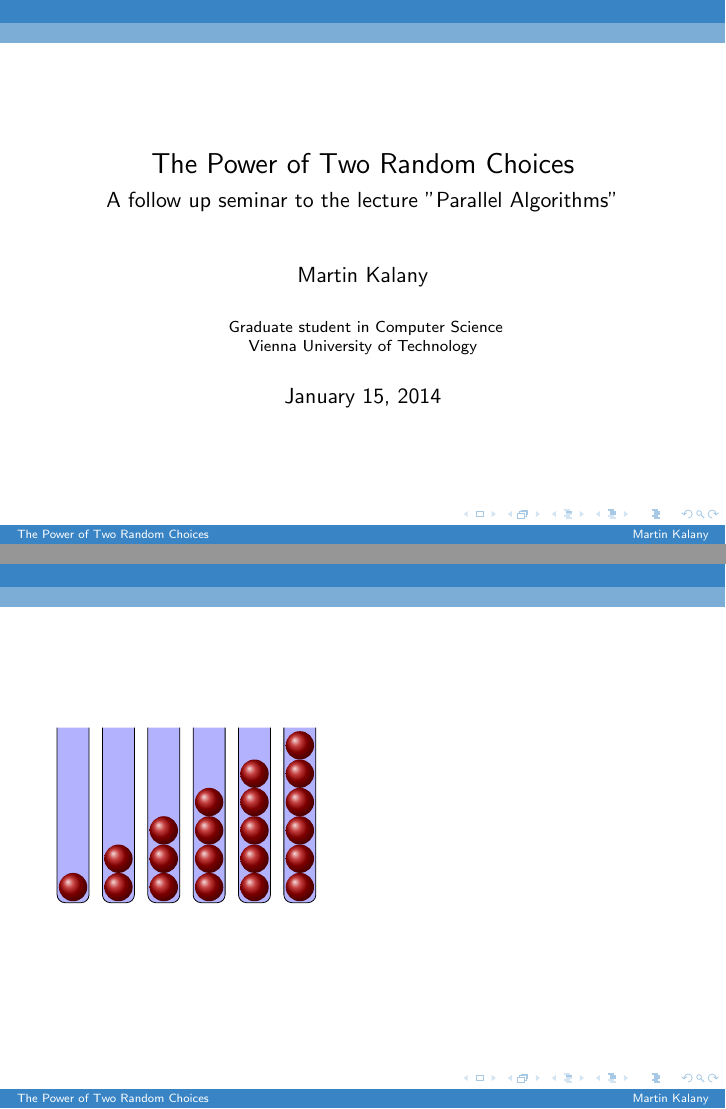
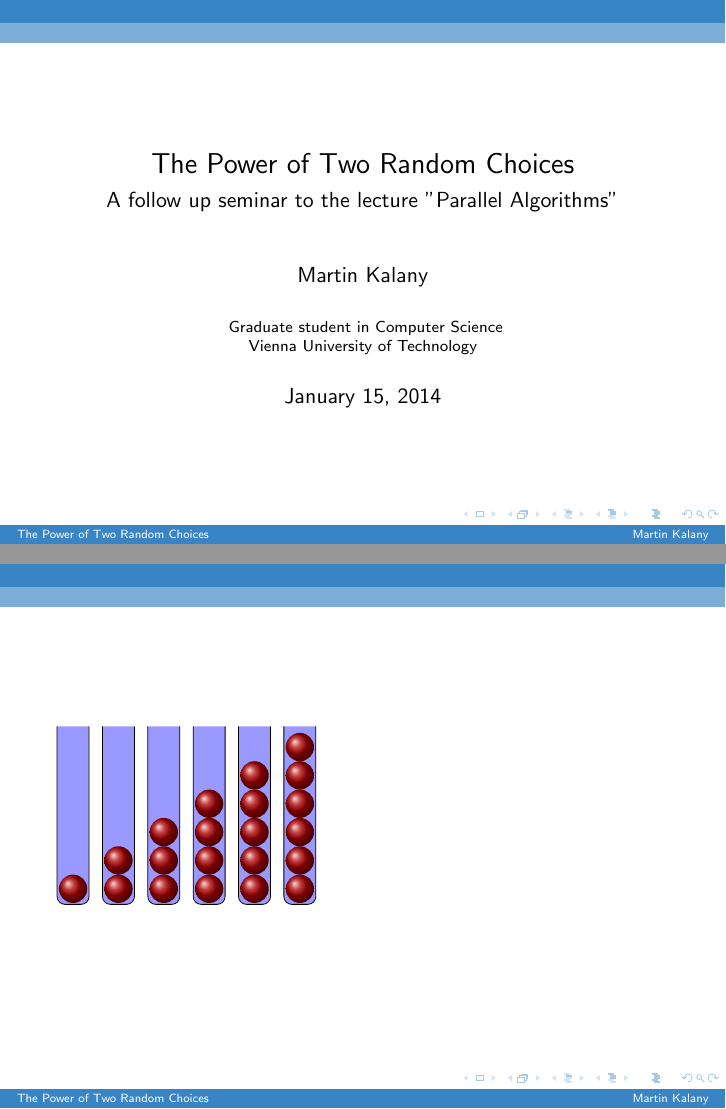
Before and after one commit to mortyma/Seminar2, LaTeX slides (presentation/presentation.tex): pages 1 and 2 of 3, joined at a grey line. Compiled offline with pdfLaTeX.

Commit message:
minor adaption for style

```diff
--- a/presentation/presentation.tex
+++ b/presentation/presentation.tex
@@ -62,10 +62,10 @@
 %bin style
 \tikzstyle{topflat} = [
 	minimum width=(\binwidth+2*\padding)*\scalefac,
-	minimum height=(\binheight+3*\padding)*\scalefac,
+	minimum height=(\binheight+5*\padding)*\scalefac,
 	append after command={
     		\pgfextra
-        		\fill[fill=blue!30]
+        		\fill[fill=blue!40]
         			(\tikzlastnode.north east) [rounded corners] |-
         			(\tikzlastnode.south)  -|
         			(\tikzlastnode.west) [sharp corners] |-
```
